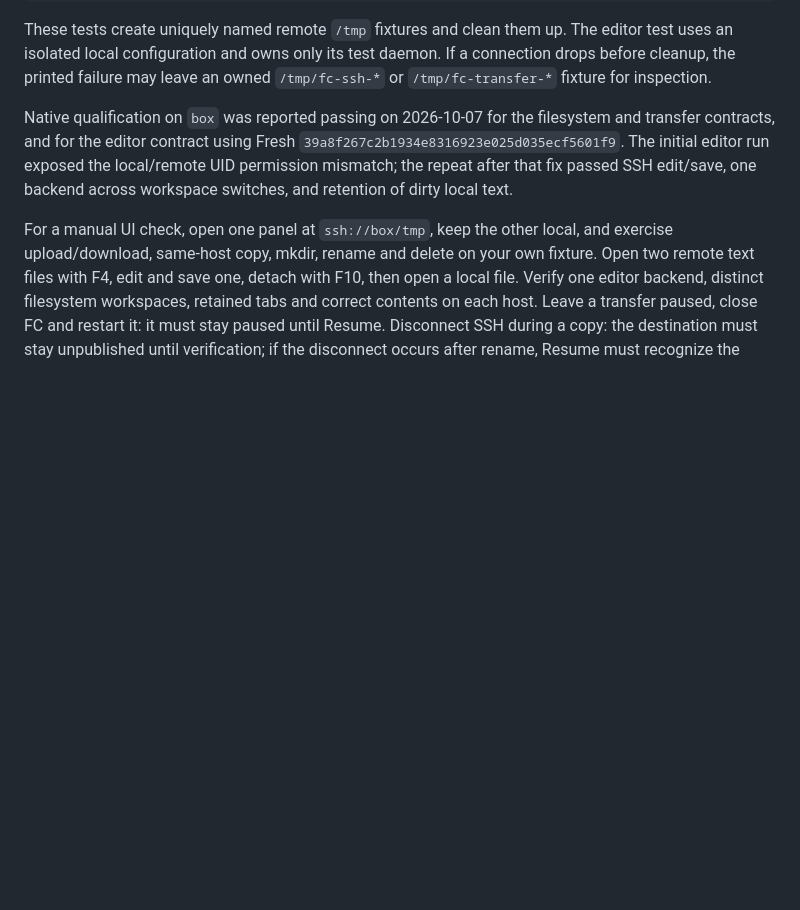
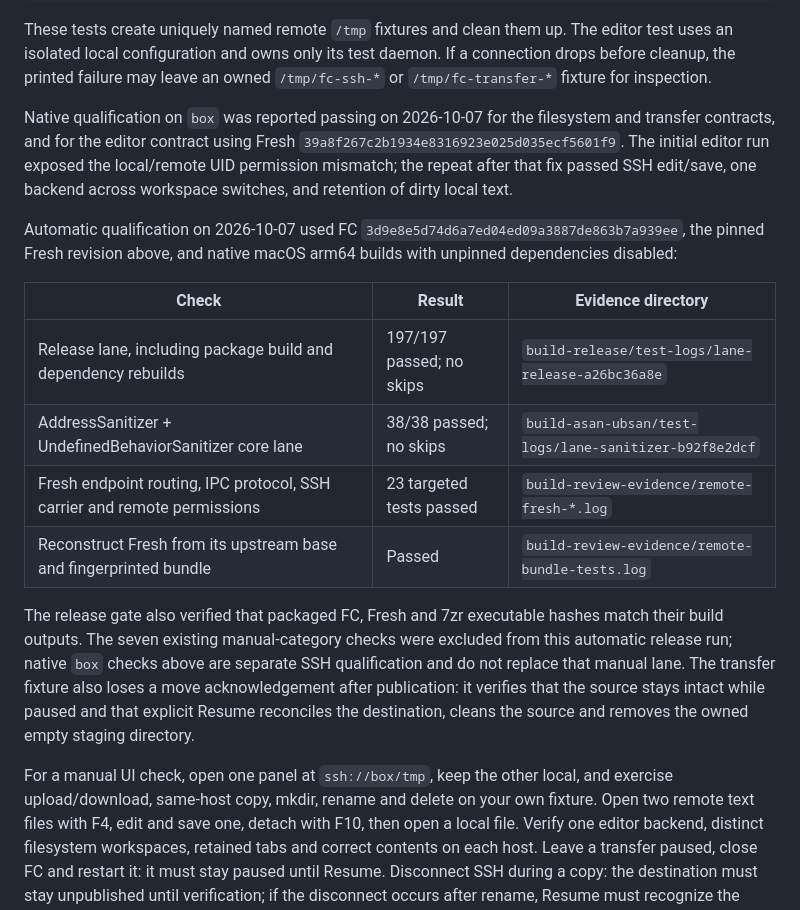
Before and after one commit to AlexKordic/file_commander, a Markdown page: doc/ssh_workflow.md, the part around the change. GitHub-like rendering; blank space fills up the shorter version.

Commit message:
docs: record SSH native and release qualification

```diff
--- a/doc/ssh_workflow.md
+++ b/doc/ssh_workflow.md
@@ -128,6 +128,25 @@ filesystem and transfer contracts, and for the editor contract using Fresh
 local/remote UID permission mismatch; the repeat after that fix passed SSH
 edit/save, one backend across workspace switches, and retention of dirty local text.
 
+Automatic qualification on 2026-10-07 used FC
+`3d9e8e5d74d6a7ed04ed09a3887de863b7a939ee`, the pinned Fresh revision above, and
+native macOS arm64 builds with unpinned dependencies disabled:
+
+| Check | Result | Evidence directory |
+| --- | --- | --- |
+| Release lane, including package build and dependency rebuilds | 197/197 passed; no skips | `build-release/test-logs/lane-release-a26bc36a8e` |
+| AddressSanitizer + UndefinedBehaviorSanitizer core lane | 38/38 passed; no skips | `build-asan-ubsan/test-logs/lane-sanitizer-b92f8e2dcf` |
+| Fresh endpoint routing, IPC protocol, SSH carrier and remote permissions | 23 targeted tests passed | `build-review-evidence/remote-fresh-*.log` |
+| Reconstruct Fresh from its upstream base and fingerprinted bundle | Passed | `build-review-evidence/remote-bundle-tests.log` |
+
+The release gate also verified that packaged FC, Fresh and 7zr executable hashes
+match their build outputs. The seven existing manual-category checks were
+excluded from this automatic release run; native `box` checks above are separate
+SSH qualification and do not replace that manual lane. The transfer fixture
+also loses a move acknowledgement after publication: it verifies that the
+source stays intact while paused and that explicit Resume reconciles the
+destination, cleans the source and removes the owned empty staging directory.
+
 For a manual UI check, open one panel at `ssh://box/tmp`, keep the other local,
 and exercise upload/download, same-host copy, mkdir, rename and delete on your
 own fixture. Open two remote text files with F4, edit and save one, detach with
```
